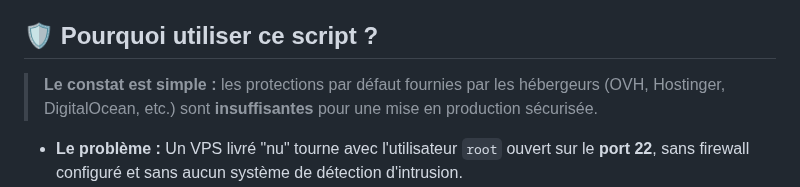
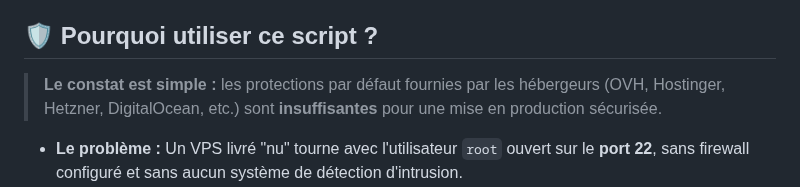
Before and after one commit to rockballslab/vps-secure, a Markdown page: README.md, the part around the change. Drawn GitHub-style.

```diff
--- a/README.md
+++ b/README.md
@@ -11,7 +11,7 @@
 
 ## 🛡️ Pourquoi utiliser ce script ?
 
-> **Le constat est simple :** les protections par défaut fournies par les hébergeurs (OVH, Hostinger, DigitalOcean, etc.) sont **insuffisantes** pour une mise en production sécurisée.
+> **Le constat est simple :** les protections par défaut fournies par les hébergeurs (OVH, Hostinger, Hetzner, DigitalOcean, etc.) sont **insuffisantes** pour une mise en production sécurisée.
 
 * **Le problème :** Un VPS livré "nu" tourne avec l'utilisateur `root` ouvert sur le **port 22**, sans firewall configuré et sans aucun système de détection d'intrusion.
 * **Le risque :** Les bots et scanners automatiques trouvent votre IP et tentent des attaques par force brute en **moins de 2 minutes** après l'activation du serveur.
```
